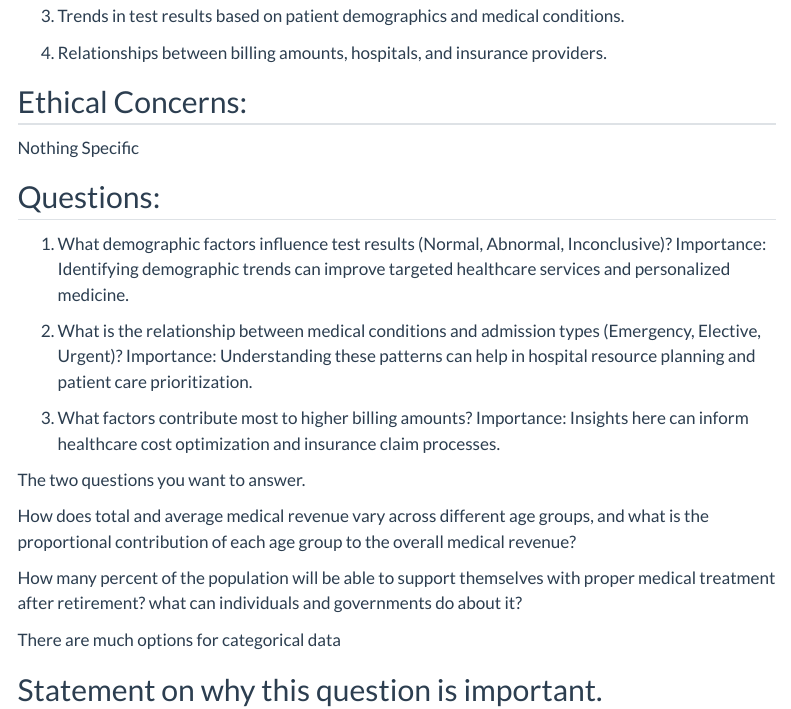
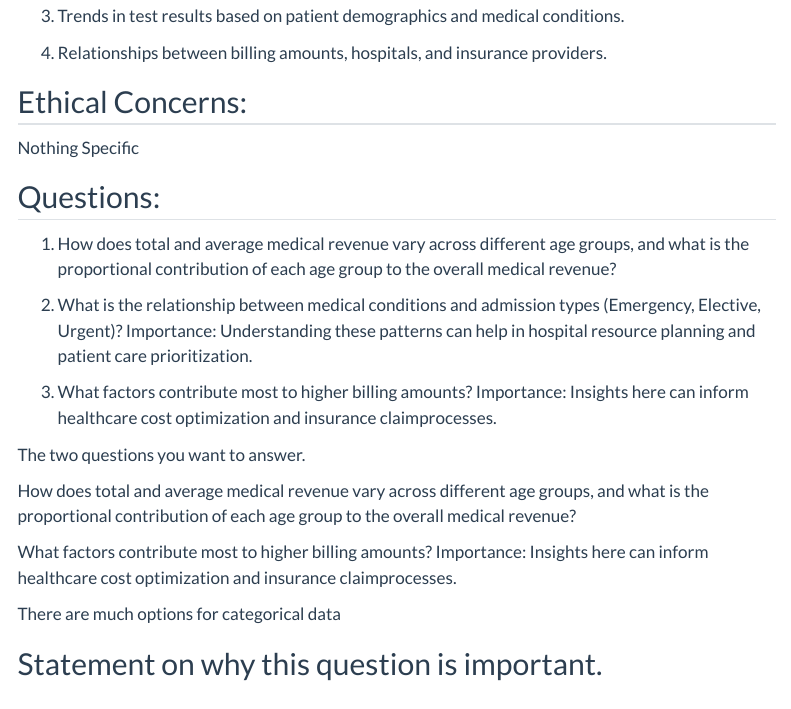
Before and after one commit to INFO-526-F24/project-01-Trailblazers, a Quarto document (proposal.qmd): the page in a window 1100 px wide, from 1380 px down. Rendered offline with R 4.5, knitr and Pandoc in place of Quarto, with nearby package versions; some code elsewhere in the file could not run offline; menus at the side of the page are left out.

Commit message:
#the final commit

```diff
--- a/proposal.qmd
+++ b/proposal.qmd
@@ -85,17 +85,17 @@ Nothing Specific
 
 ## Questions:
 
-1.  What demographic factors influence test results (Normal, Abnormal, Inconclusive)? Importance: Identifying demographic trends can improve targeted healthcare services and personalized medicine.
+1.  How does total and average medical revenue vary across different age groups, and what is the proportional contribution of each age group to the overall medical revenue?
 
 2.  What is the relationship between medical conditions and admission types (Emergency, Elective, Urgent)? Importance: Understanding these patterns can help in hospital resource planning and patient care prioritization.
 
-3.  What factors contribute most to higher billing amounts? Importance: Insights here can inform healthcare cost optimization and insurance claim processes.
+3.  What factors contribute most to higher billing amounts? Importance: Insights here can inform healthcare cost optimization and insurance claimprocesses.
 
 The two questions you want to answer.
 
 How does total and average medical revenue vary across different age groups, and what is the proportional contribution of each age group to the overall medical revenue?
 
-How many percent of the population will be able to support themselves with proper medical treatment after retirement? what can individuals and governments do about it?
+What factors contribute most to higher billing amounts? Importance: Insights here can inform healthcare cost optimization and insurance claimprocesses.
 
 There are much options for categorical data
 
```
Also changed, not shown: .quarto/idx/proposal.qmd.json, 14 other files.
